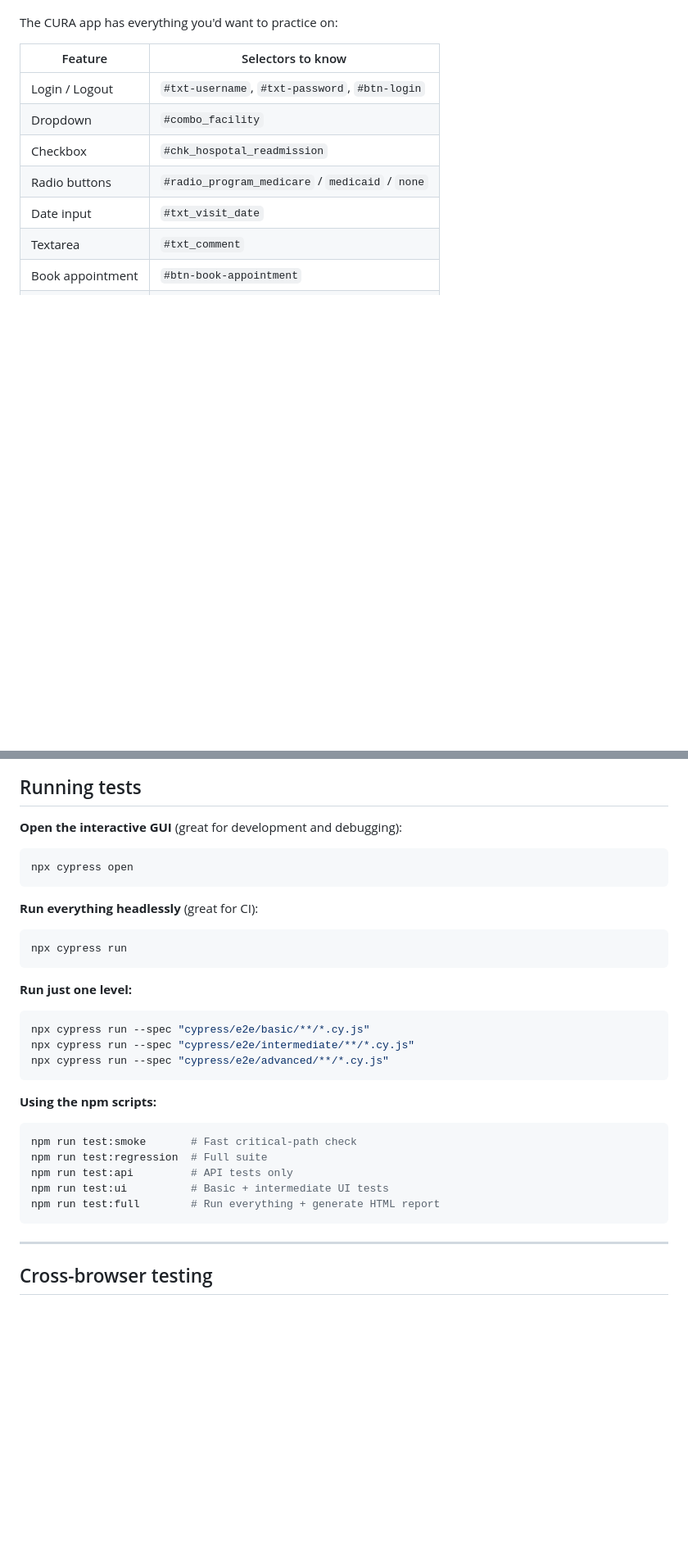
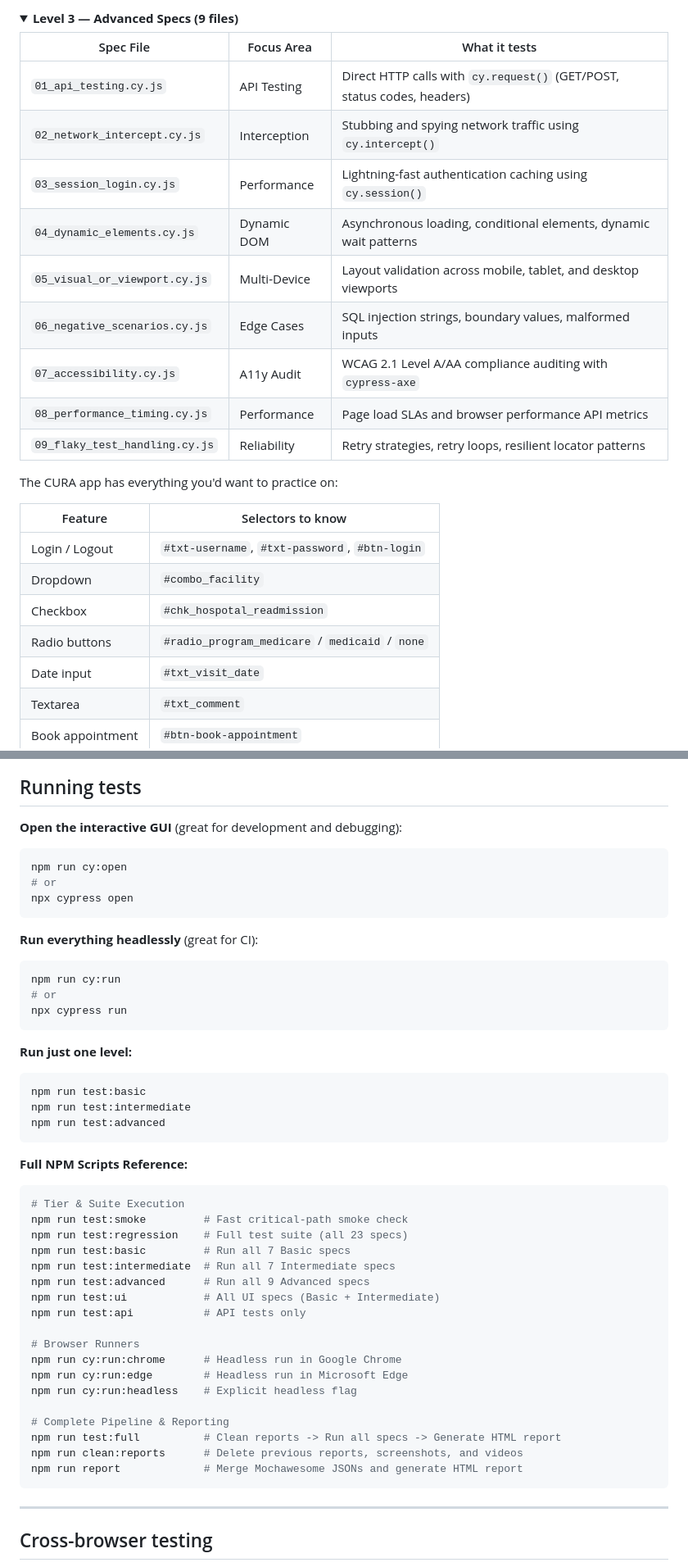
Before and after one commit to Sleepyhead46/Cypress_QA_CURA, a Markdown page: README.md, 2 parts joined by grey strips. Shown at 82% size. Rendered like a GitHub page; folded sections open; blank space fills up the shorter version.

````diff
--- a/README.md
+++ b/README.md
@@ -19,0 +53,17 @@ Tests are split into three levels so you can follow the path or jump straight to
+</details>
+
+<details>
+<summary><b>Level 3 — Advanced Specs (9 files)</b></summary>
+
+| Spec File | Focus Area | What it tests |
+|---|---|---|
+| `01_api_testing.cy.js` | API Testing | Direct HTTP calls with `cy.request()` (GET/POST, status codes, headers) |
+| `02_network_intercept.cy.js` | Interception | Stubbing and spying network traffic using `cy.intercept()` |
+| `03_session_login.cy.js` | Performance | Lightning-fast authentication caching using `cy.session()` |
+| `04_dynamic_elements.cy.js` | Dynamic DOM | Asynchronous loading, conditional elements, dynamic wait patterns |
+| `05_visual_or_viewport.cy.js` | Multi-Device | Layout validation across mobile, tablet, and desktop viewports |
+| `06_negative_scenarios.cy.js` | Edge Cases | SQL injection strings, boundary values, malformed inputs |
+| `07_accessibility.cy.js` | A11y Audit | WCAG 2.1 Level A/AA compliance auditing with `cypress-axe` |
+| `08_performance_timing.cy.js` | Performance | Page load SLAs and browser performance API metrics |
+| `09_flaky_test_handling.cy.js` | Reliability | Retry strategies, retry loops, resilient locator patterns |
+
@@ -94,28 +146,46 @@ npm install
 
 **Open the interactive GUI** (great for development and debugging):
 ```bash
+npm run cy:open
+# or
 npx cypress open
 ```
 
 **Run everything headlessly** (great for CI):
 ```bash
+npm run cy:run
+# or
 npx cypress run
 ```
 
 **Run just one level:**
 ```bash
-npx cypress run --spec "cypress/e2e/basic/**/*.cy.js"
-npx cypress run --spec "cypress/e2e/intermediate/**/*.cy.js"
-npx cypress run --spec "cypress/e2e/advanced/**/*.cy.js"
+npm run test:basic
+npm run test:intermediate
+npm run test:advanced
 ```
 
-**Using the npm scripts:**
+**Full NPM Scripts Reference:**
+
 ```bash
-npm run test:smoke       # Fast critical-path check
-npm run test:regression  # Full suite
-npm run test:api         # API tests only
-npm run test:ui          # Basic + intermediate UI tests
-npm run test:full        # Run everything + generate HTML report
+# Tier & Suite Execution
+npm run test:smoke         # Fast critical-path smoke check
+npm run test:regression    # Full test suite (all 23 specs)
+npm run test:basic         # Run all 7 Basic specs
+npm run test:intermediate  # Run all 7 Intermediate specs
+npm run test:advanced      # Run all 9 Advanced specs
+npm run test:ui            # All UI specs (Basic + Intermediate)
+npm run test:api           # API tests only
+
+# Browser Runners
+npm run cy:run:chrome      # Headless run in Google Chrome
+npm run cy:run:edge        # Headless run in Microsoft Edge
+npm run cy:run:headless    # Explicit headless flag
+
+# Complete Pipeline & Reporting
+npm run test:full          # Clean reports -> Run all specs -> Generate HTML report
+npm run clean:reports      # Delete previous reports, screenshots, and videos
+npm run report             # Merge Mochawesome JSONs and generate HTML report
 ```
 
 ---
````
Also changed, not shown: other parts of README.md (+44 -10 lines).
